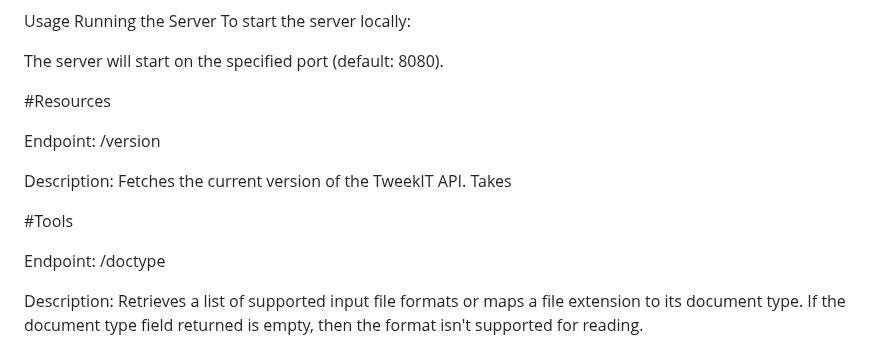
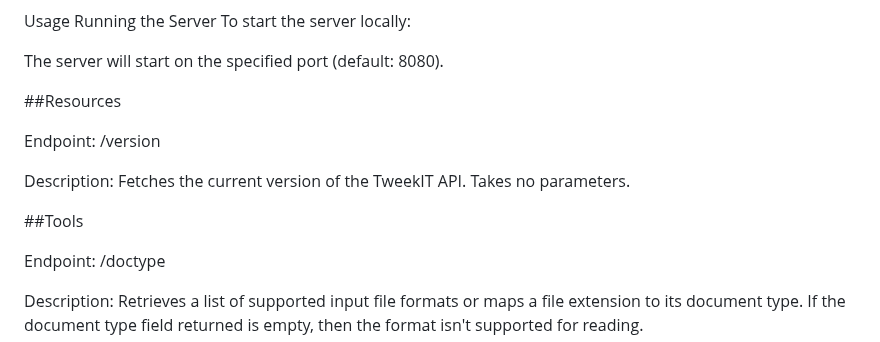
Before and after one commit to equilibrium-team/tweekit-mcp, a Markdown page: README.md, the part around the change. GitHub-like rendering.

```diff
--- a/README.md
+++ b/README.md
@@ -33,14 +33,14 @@ To start the server locally:
 
 The server will start on the specified port (default: 8080).
 
-#Resources
+##Resources
 
 Endpoint: /version
 
 Description:
-Fetches the current version of the TweekIT API. Takes
+Fetches the current version of the TweekIT API. Takes no parameters.
 
-#Tools
+##Tools
 
 Endpoint: /doctype
 
```
